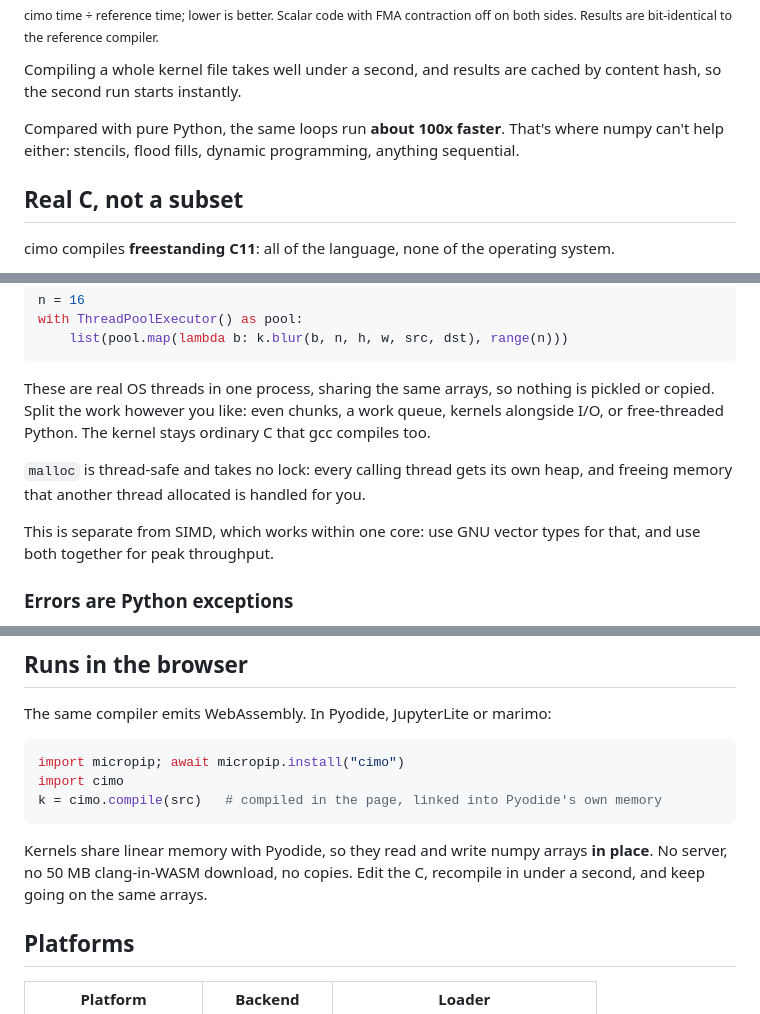
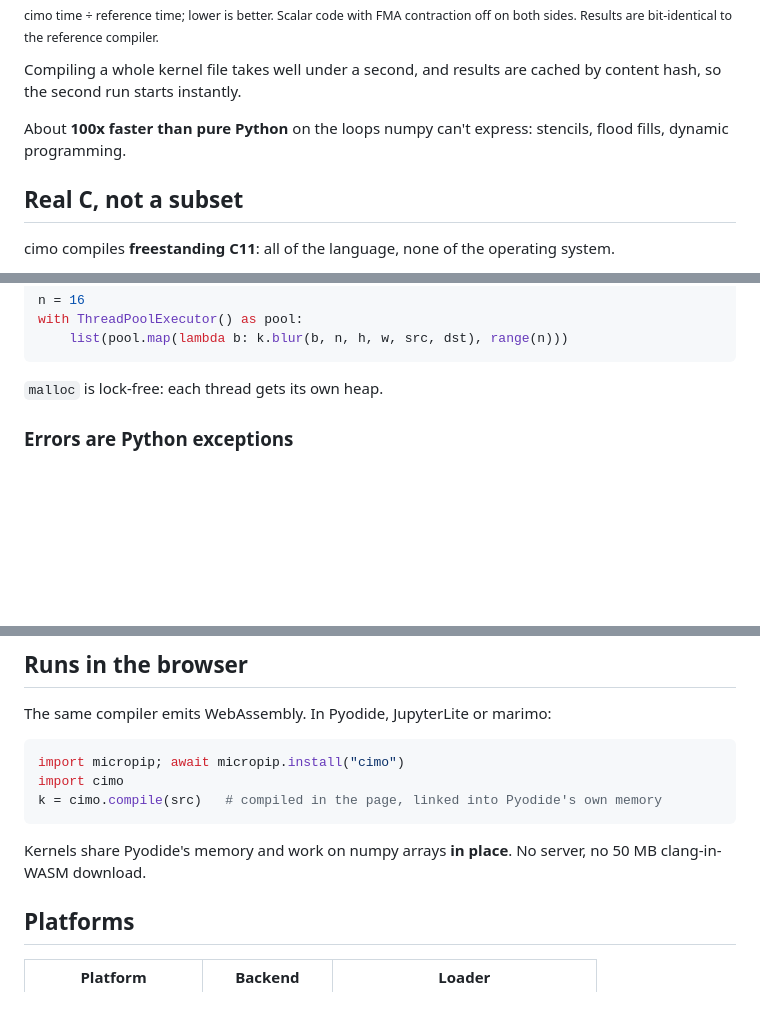
Before and after one commit to farizrahman4u/cimo, a Markdown page: README.md, 3 parts joined by grey strips. Rendered like a GitHub page; blank space fills up the shorter version.

Commit message:
README: cut explanatory filler

````diff
--- a/README.md
+++ b/README.md
@@ -69,8 +69,8 @@ Results are bit-identical to the reference compiler.</sub>
 Compiling a whole kernel file takes well under a second, and results are cached by content
 hash, so the second run starts instantly.
 
-Compared with pure Python, the same loops run **about 100x faster**. That's where numpy can't
-help either: stencils, flood fills, dynamic programming, anything sequential.
+About **100x faster than pure Python** on the loops numpy can't express: stencils, flood fills,
+dynamic programming.
 
 ## Real C, not a subset
 
@@ -127,15 +125,7 @@ with ThreadPoolExecutor() as pool:
     list(pool.map(lambda b: k.blur(b, n, h, w, src, dst), range(n)))
 ```
 
-These are real OS threads in one process, sharing the same arrays, so nothing is pickled or
-copied. Split the work however you like: even chunks, a work queue, kernels alongside I/O, or
-free-threaded Python. The kernel stays ordinary C that gcc compiles too.
-
-`malloc` is thread-safe and takes no lock: every calling thread gets its own heap, and freeing
-memory that another thread allocated is handled for you.
-
-This is separate from SIMD, which works within one core: use GNU vector types for that, and
-use both together for peak throughput.
+`malloc` is lock-free: each thread gets its own heap.
 
 ### Errors are Python exceptions
 
@@ -170,9 +160,8 @@ import cimo
 k = cimo.compile(src)   # compiled in the page, linked into Pyodide's own memory
 ```
 
-Kernels share linear memory with Pyodide, so they read and write numpy arrays **in place**.
-No server, no 50 MB clang-in-WASM download, no copies. Edit the C, recompile in under a second,
-and keep going on the same arrays.
+Kernels share Pyodide's memory and work on numpy arrays **in place**. No server, no 50 MB
+clang-in-WASM download.
 
 ## Platforms
 
````
Also changed, not shown: other parts of README.md (+1 -3 lines).
